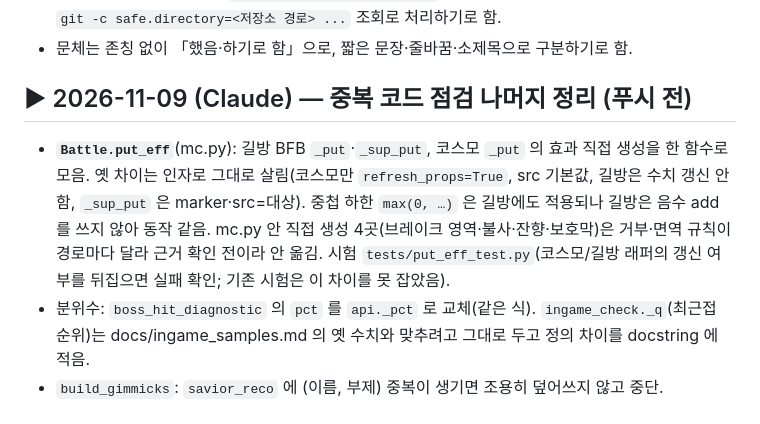
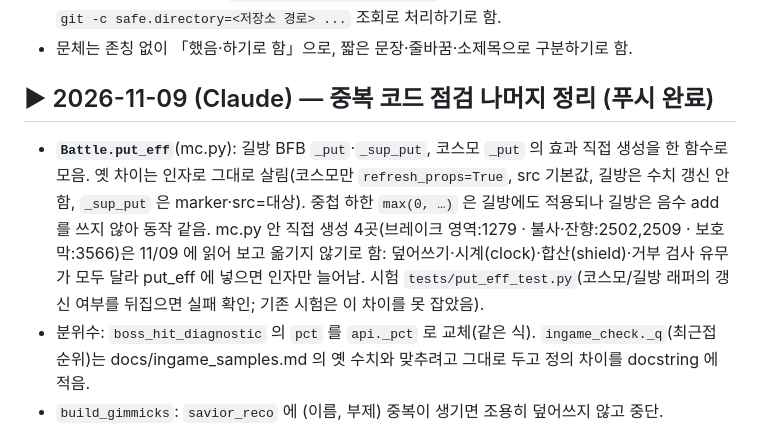
Before and after one commit to QooReche/starsavior-party-navigator, a Markdown page: HANDOFF.md, the part around the change. GitHub-like rendering.

Commit message:
HANDOFF: 중복 코드 점검 절 푸시 완료, mc.py 직접 생성 4곳 보류 이유
Co-Authored-By: Claude Sonnet 5.5 <noreply@anthropic.com>

```diff
--- a/HANDOFF.md
+++ b/HANDOFF.md
@@ -47,9 +47,9 @@
 - PowerShell 한글 읽기는 `Get-Content -Encoding utf8`, git dubious ownership은 설정 변경 없이 `git -c safe.directory=<저장소 경로> ...` 조회로 처리하기로 함.
 - 문체는 존칭 없이 「했음·하기로 함」으로, 짧은 문장·줄바꿈·소제목으로 구분하기로 함.
 
-## ▶ 2026-11-09 (Claude) — 중복 코드 점검 나머지 정리 (푸시 전)
+## ▶ 2026-11-09 (Claude) — 중복 코드 점검 나머지 정리 (푸시 완료)
 
-- **`Battle.put_eff`**(mc.py): 길방 BFB `_put`·`_sup_put`, 코스모 `_put` 의 효과 직접 생성을 한 함수로 모음. 옛 차이는 인자로 그대로 살림(코스모만 `refresh_props=True`, src 기본값, 길방은 수치 갱신 안 함, `_sup_put` 은 marker·src=대상). 중첩 하한 `max(0, …)` 은 길방에도 적용되나 길방은 음수 add 를 쓰지 않아 동작 같음. mc.py 안 직접 생성 4곳(브레이크 영역·불사·잔향·보호막)은 거부·면역 규칙이 경로마다 달라 근거 확인 전이라 안 옮김. 시험 `tests/put_eff_test.py`(코스모/길방 래퍼의 갱신 여부를 뒤집으면 실패 확인; 기존 시험은 이 차이를 못 잡았음).
+- **`Battle.put_eff`**(mc.py): 길방 BFB `_put`·`_sup_put`, 코스모 `_put` 의 효과 직접 생성을 한 함수로 모음. 옛 차이는 인자로 그대로 살림(코스모만 `refresh_props=True`, src 기본값, 길방은 수치 갱신 안 함, `_sup_put` 은 marker·src=대상). 중첩 하한 `max(0, …)` 은 길방에도 적용되나 길방은 음수 add 를 쓰지 않아 동작 같음. mc.py 안 직접 생성 4곳(브레이크 영역:1279 · 불사·잔향:2502,2509 · 보호막:3566)은 11/09 에 읽어 보고 옮기지 않기로 함: 덮어쓰기·시계(clock)·합산(shield)·거부 검사 유무가 모두 달라 put_eff 에 넣으면 인자만 늘어남. 시험 `tests/put_eff_test.py`(코스모/길방 래퍼의 갱신 여부를 뒤집으면 실패 확인; 기존 시험은 이 차이를 못 잡았음).
 - 분위수: `boss_hit_diagnostic` 의 `pct` 를 `api._pct` 로 교체(같은 식). `ingame_check._q`(최근접 순위)는 docs/ingame_samples.md 의 옛 수치와 맞추려고 그대로 두고 정의 차이를 docstring 에 적음.
 - `build_gimmicks`: `savior_reco` 에 (이름, 부제) 중복이 생기면 조용히 덮어쓰지 않고 중단.
 - `tests/savior_reco_sync_test.py`: 옆 `journeyhelper/src/assets/savior_reco.json` 이 있으면 `data/savior_reco.json` 과 같은지(줄바꿈 무시) 확인, 없으면 건너뜀 표식. 지금은 같음.
```
